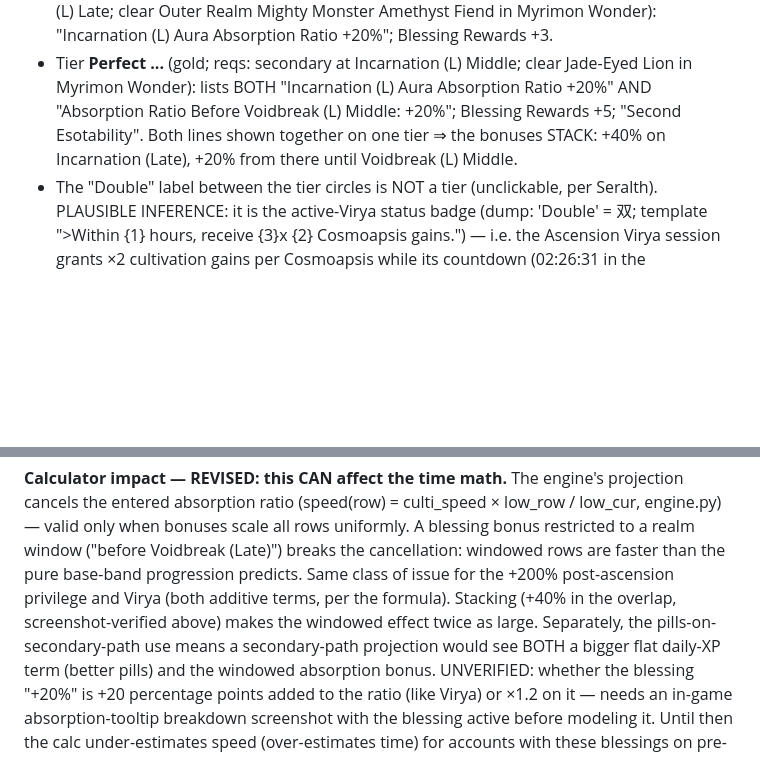
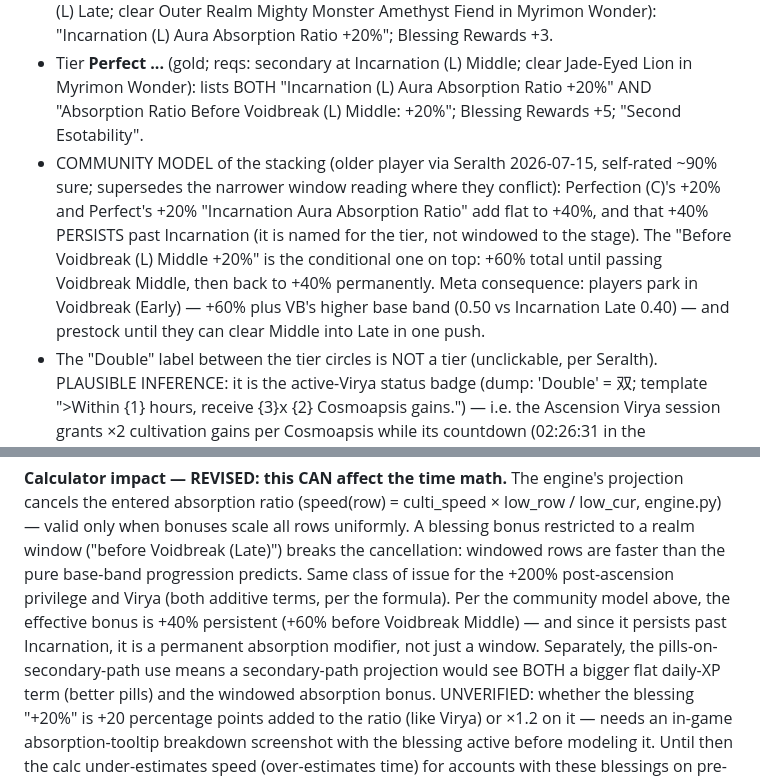
Before and after one commit to Seralth/BreakthroughCalc, a Markdown page: docs/knowledge/game-mechanics-verified.md, 2 parts joined by grey strips. Drawn GitHub-style; blank space fills up the shorter version.

Commit message:
docs: community stacking model — +40% persistent Incarnation aura bonus, +60% before VB Middle
Co-Authored-By: Claude Fable 5 <noreply@anthropic.com>

```diff
--- a/docs/knowledge/game-mechanics-verified.md
+++ b/docs/knowledge/game-mechanics-verified.md
@@ -129,9 +129,17 @@ Ratio + %s%%', 'Absorption Ratio Before %s: + %s%%'):
 - Tier **Perfect ...** (gold; reqs: secondary at Incarnation (L) Middle;
   clear Jade-Eyed Lion in Myrimon Wonder): lists BOTH "Incarnation (L) Aura
   Absorption Ratio +20%" AND "Absorption Ratio Before Voidbreak (L) Middle:
-  +20%"; Blessing Rewards +5; "Second Esotability". Both lines shown
-  together on one tier ⇒ the bonuses STACK: +40% on Incarnation (Late),
-  +20% from there until Voidbreak (L) Middle.
+  +20%"; Blessing Rewards +5; "Second Esotability".
+- COMMUNITY MODEL of the stacking (older player via Seralth 2026-07-15,
+  self-rated ~90% sure; supersedes the narrower window reading where they
+  conflict): Perfection (C)'s +20% and Perfect's +20% "Incarnation Aura
+  Absorption Ratio" add flat to +40%, and that +40% PERSISTS past
+  Incarnation (it is named for the tier, not windowed to the stage). The
+  "Before Voidbreak (L) Middle +20%" is the conditional one on top: +60%
+  total until passing Voidbreak Middle, then back to +40% permanently.
+  Meta consequence: players park in Voidbreak (Early) — +60% plus VB's
+  higher base band (0.50 vs Incarnation Late 0.40) — and prestock until
+  they can clear Middle into Late in one push.
 - The "Double" label between the tier circles is NOT a tier (unclickable,
   per Seralth). PLAUSIBLE INFERENCE: it is the active-Virya status badge
   (dump: 'Double' = 双; template ">Within {1} hours, receive {3}x {2}
@@ -159,8 +167,9 @@ uniformly. A blessing bonus restricted to a realm window ("before Voidbreak
 (Late)") breaks the cancellation: windowed rows are faster than the pure
 base-band progression predicts. Same class of issue for the +200%
 post-ascension privilege and Virya (both additive terms, per the formula).
-Stacking (+40% in the overlap, screenshot-verified above) makes the
-windowed effect twice as large. Separately, the pills-on-secondary-path use means a
+Per the community model above, the effective bonus is +40% persistent
+(+60% before Voidbreak Middle) — and since it persists past Incarnation,
+it is a permanent absorption modifier, not just a window. Separately, the pills-on-secondary-path use means a
 secondary-path projection would see BOTH a bigger flat daily-XP term (better
 pills) and the windowed absorption bonus. UNVERIFIED: whether the blessing
 "+20%" is +20 percentage points added to the ratio (like Virya) or ×1.2 on
```
